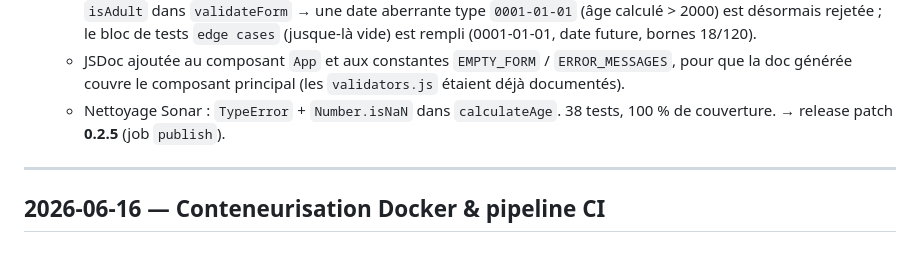
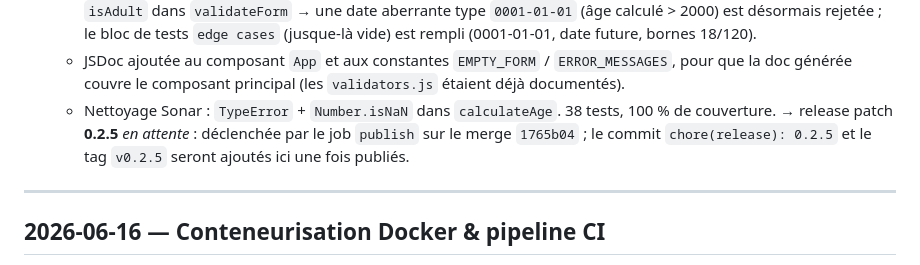
Before and after one commit to benoit-bremaud/tp-formulaire-inscription-ci-cd, a Markdown page: PROJECT_LOG.md, the part around the change. GitHub-like rendering.

Commit message:
docs(log): mark 0.2.5 as pending instead of published
The PR #14 entry claimed release 0.2.5, but no chore(release): 0.2.5 commit or
v0.2.5 tag exists yet (the publish job is still running). Mark it as pending and
reference the merge commit 1765b04, to keep the log consistent with the actual
git/npm history.

```diff
--- a/PROJECT_LOG.md
+++ b/PROJECT_LOG.md
@@ -42,7 +42,9 @@ tierce testée par mocks, puis corrections issues du retour de notation du TP.
     `ERROR_MESSAGES`, pour que la doc générée couvre le composant principal (les
     `validators.js` étaient déjà documentés).
   - Nettoyage Sonar : `TypeError` + `Number.isNaN` dans `calculateAge`.
-  38 tests, 100 % de couverture. → release patch **0.2.5** (job `publish`).
+  38 tests, 100 % de couverture. → release patch **0.2.5** *en attente* :
+  déclenchée par le job `publish` sur le merge `1765b04` ; le commit
+  `chore(release): 0.2.5` et le tag `v0.2.5` seront ajoutés ici une fois publiés.
 
 ---
 
```
